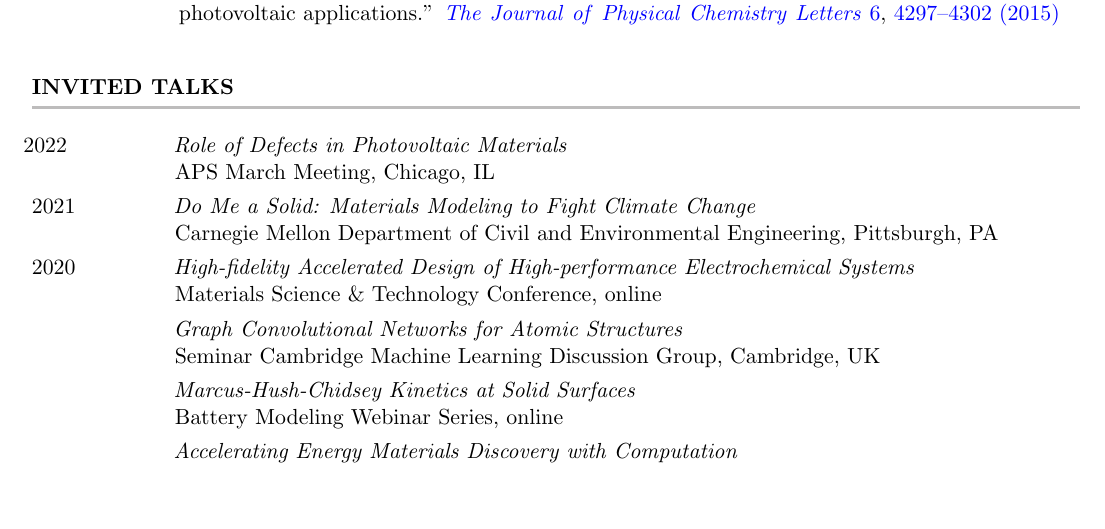
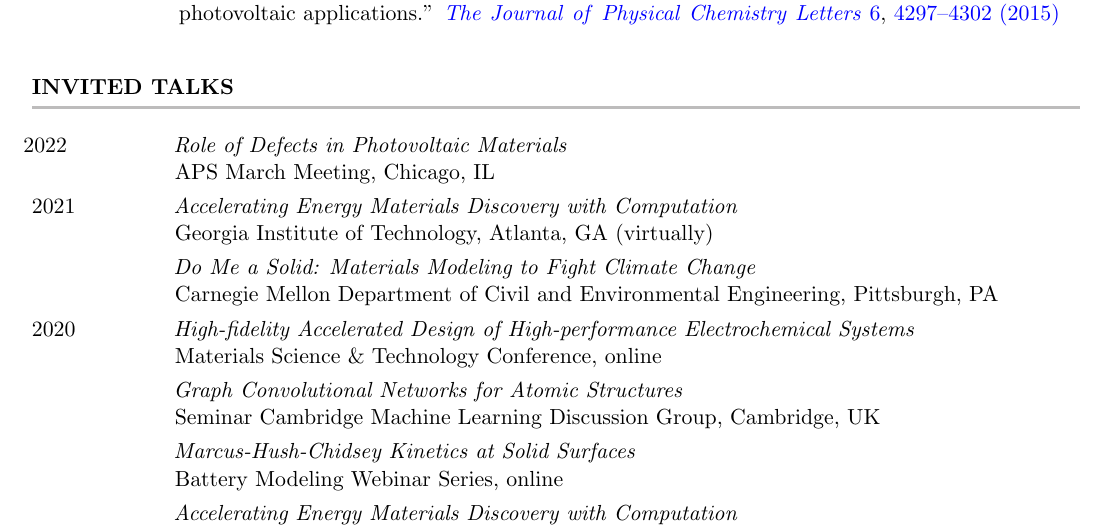
Before and after one commit to rkurchin/Kurchin_CV, a LaTeX CV (Kurchin_CV.tex, which reads inputs/talks_invited.tex): part of page 3 of 7 before the commit and part of page 3 of 6 after it, cut so that both start at the same text, the shorter picture padded with empty space. Compiled offline with pdfLaTeX.

Commit message:
add GT workshop talk
Signed-off-by: Rachel Kurchin <rkurchin@cmu.edu>

```diff
--- a/inputs/talks_invited.tex
+++ b/inputs/talks_invited.tex
@@ -1,5 +1,6 @@
 \cvItem{\hspace{-1.5mm}2022}{}{\hspace{-1.5mm}Role of Defects in Photovoltaic Materials}{APS March Meeting, Chicago, IL}
-\cvItem{2021}{}{\hspace{-1.5mm}Do Me a Solid: Materials Modeling to Fight Climate Change}{Carnegie Mellon Department of Civil and Environmental Engineering, Pittsburgh, PA}
+\cvItem{2021}{}{\hspace{-1.5mm}Accelerating Energy Materials Discovery with Computation  }{Georgia Institute of Technology, Atlanta, GA (virtually)}
+\cvItem{}{}{\hspace{-1.5mm}Do Me a Solid: Materials Modeling to Fight Climate Change}{Carnegie Mellon Department of Civil and Environmental Engineering, Pittsburgh, PA}
 \cvItem{2020}{}{\hspace{-1.5mm}High-fidelity Accelerated Design of High-performance Electrochemical Systems}{Materials Science \& Technology Conference, online}
 \cvItem{}{}{\hspace{-1.5mm}Graph Convolutional Networks for Atomic Structures}{Seminar Cambridge Machine Learning Discussion Group, Cambridge, UK}
 \cvItem{}{}{\hspace{-1.5mm}Marcus-Hush-Chidsey Kinetics at Solid Surfaces}{Battery Modeling Webinar Series, online}
```
Also changed, not shown: Kurchin_CV.tex (+1 -1 lines), talks_invited.tsv (+1 -0 lines), Kurchin_CV.pdf.
